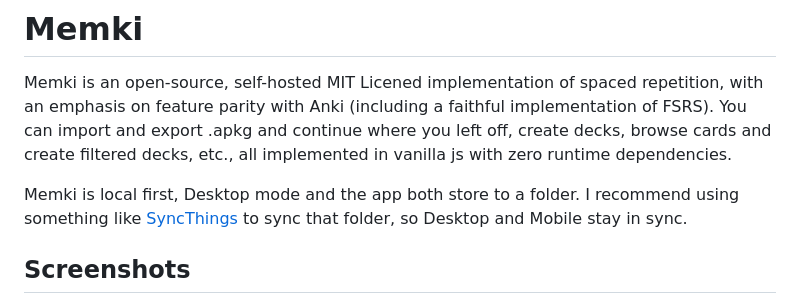
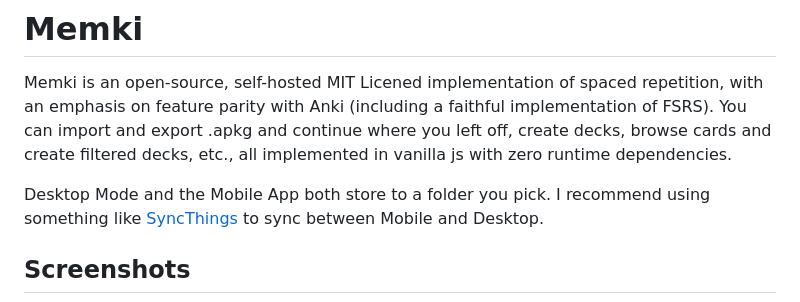
Before and after one commit to Phylliida/memki, a Markdown page: README.md, the part around the change. GitHub-like rendering.

```diff
--- a/README.md
+++ b/README.md
@@ -6,9 +6,8 @@ You can import and export .apkg and continue where you left off,
 create decks, browse cards and create filtered decks, etc.,
 all implemented in vanilla js with zero runtime dependencies.
 
-Memki is local first, Desktop mode and the app both store to a folder. I recommend
-using something like [SyncThings](https://syncthing.net/) to sync that folder,
-so Desktop and Mobile stay in sync.
+Desktop Mode and the Mobile App both store to a folder you pick. I recommend
+using something like [SyncThings](https://syncthing.net/) to sync between Mobile and Desktop.
 
 ## Screenshots
 
```
